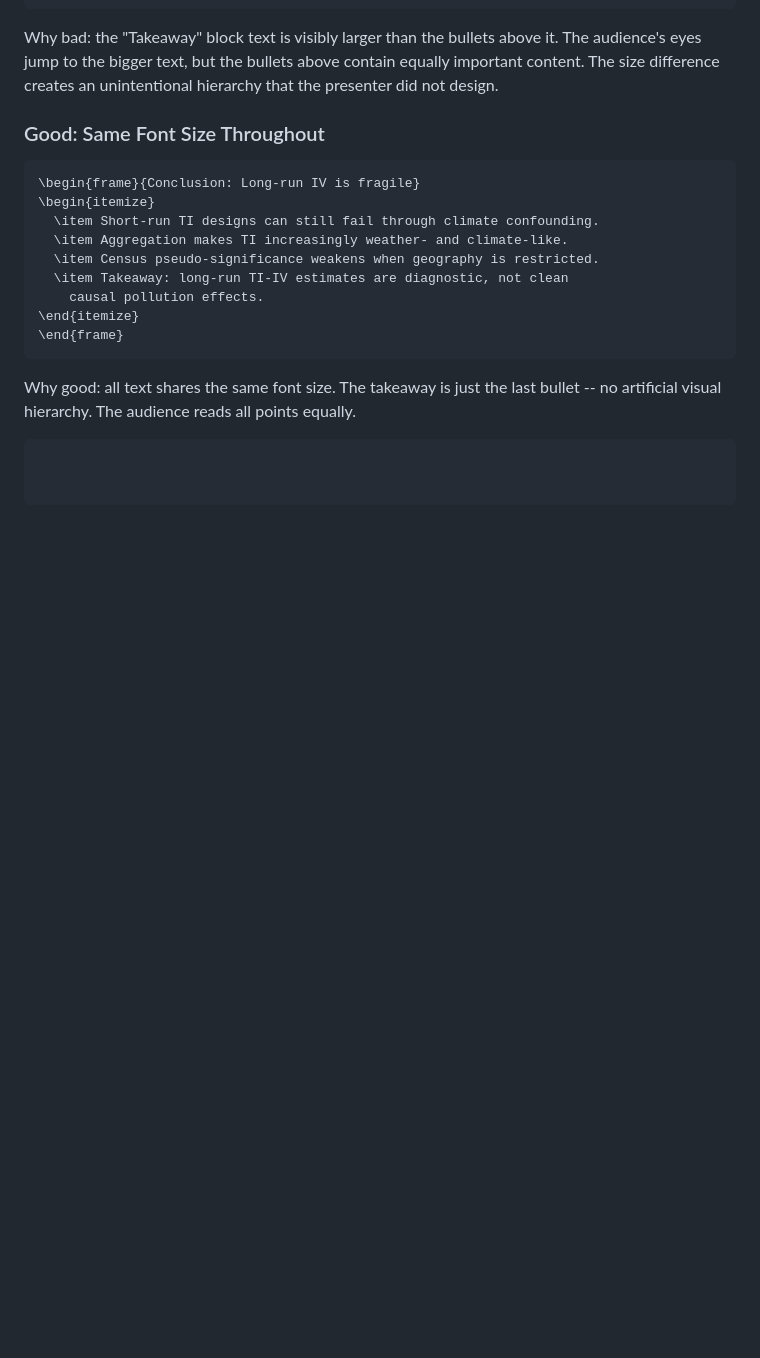
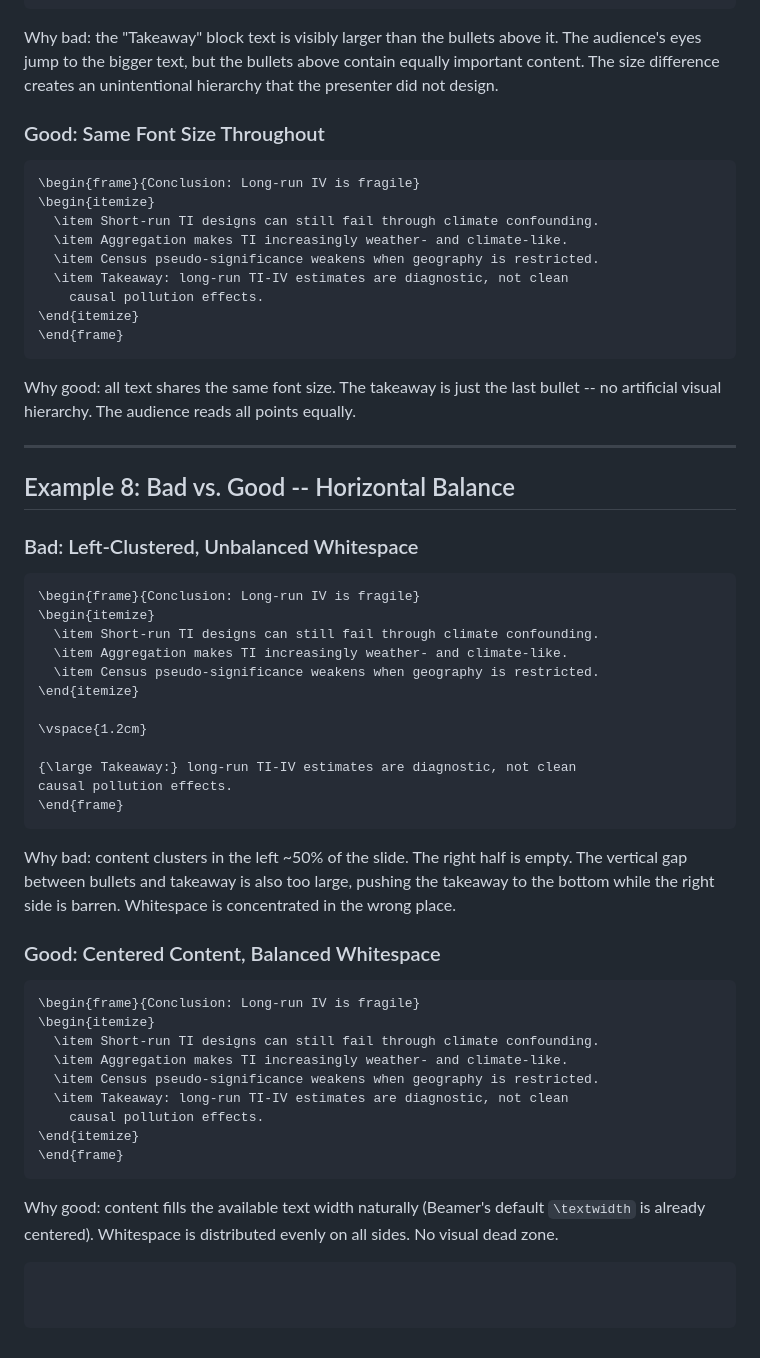
Before and after one commit to Ningxi-Song/agent-skills, a Markdown page: beamer-presentation/EXAMPLES.md, the part around the change. GitHub-like rendering; blank space fills up the shorter version.

Commit message:
Add horizontal balance rule and unbalanced whitespace example

````diff
--- a/beamer-presentation/EXAMPLES.md
+++ b/beamer-presentation/EXAMPLES.md
@@ -389,4 +389,48 @@ unintentional hierarchy that the presenter did not design.
 Why good: all text shares the same font size. The takeaway is just the
 last bullet -- no artificial visual hierarchy. The audience reads all
 points equally.
+
+---
+
+## Example 8: Bad vs. Good -- Horizontal Balance
+
+### Bad: Left-Clustered, Unbalanced Whitespace
+
 ```
+\begin{frame}{Conclusion: Long-run IV is fragile}
+\begin{itemize}
+  \item Short-run TI designs can still fail through climate confounding.
+  \item Aggregation makes TI increasingly weather- and climate-like.
+  \item Census pseudo-significance weakens when geography is restricted.
+\end{itemize}
+
+\vspace{1.2cm}
+
+{\large Takeaway:} long-run TI-IV estimates are diagnostic, not clean
+causal pollution effects.
+\end{frame}
+```
+
+Why bad: content clusters in the left ~50% of the slide. The right half
+is empty. The vertical gap between bullets and takeaway is also too large,
+pushing the takeaway to the bottom while the right side is barren.
+Whitespace is concentrated in the wrong place.
+
+### Good: Centered Content, Balanced Whitespace
+
+```
+\begin{frame}{Conclusion: Long-run IV is fragile}
+\begin{itemize}
+  \item Short-run TI designs can still fail through climate confounding.
+  \item Aggregation makes TI increasingly weather- and climate-like.
+  \item Census pseudo-significance weakens when geography is restricted.
+  \item Takeaway: long-run TI-IV estimates are diagnostic, not clean
+    causal pollution effects.
+\end{itemize}
+\end{frame}
+```
+
+Why good: content fills the available text width naturally (Beamer's
+default `\textwidth` is already centered). Whitespace is distributed
+evenly on all sides. No visual dead zone.
+```
````
Also changed, not shown: beamer-presentation/SKILL.md (+10 -1 lines).
